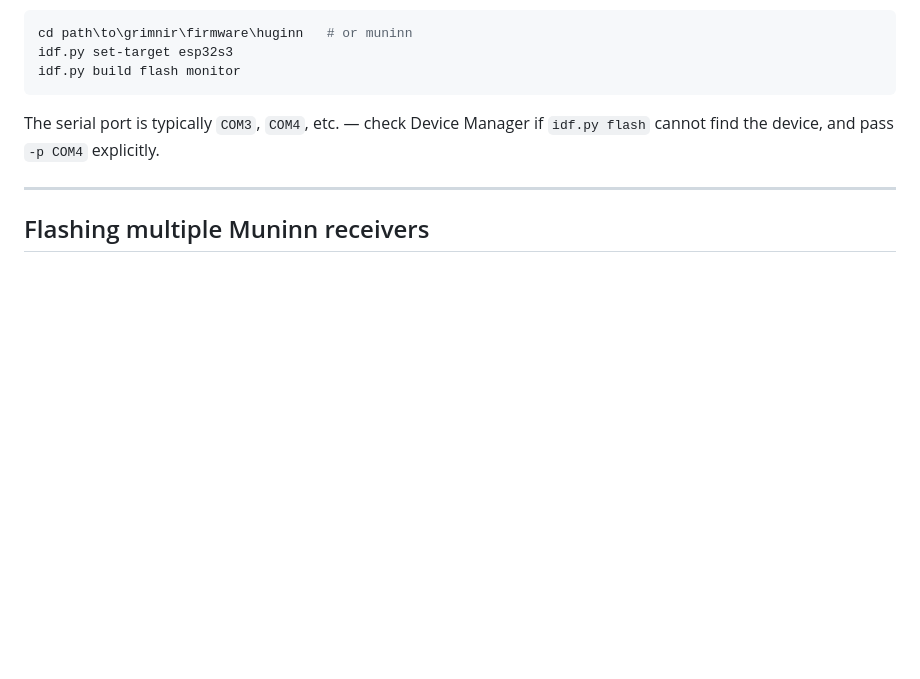
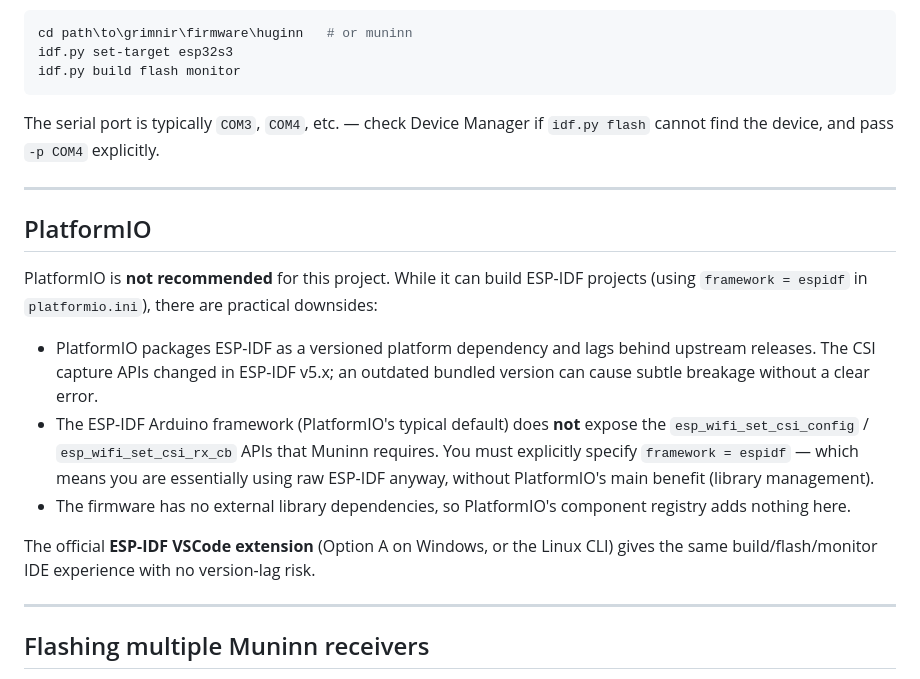
Before and after one commit to dannysauer/grimnir, a Markdown page: docs/firmware-build-and-flash.md, the part around the change. Rendered like a GitHub page; blank space fills up the shorter version.

Commit message:
docs: document why PlatformIO is not recommended for firmware builds
PlatformIO's ESP-IDF framework support lags upstream releases (CSI APIs
changed in v5.x), its Arduino framework doesn't expose the required
esp_wifi_set_csi_* APIs at all, and the firmware has no external
dependencies so PlatformIO's library management adds nothing. The
official ESP-IDF VSCode extension is the better IDE option.

https://claude.ai/code/session_01KEakPFFuYGQmEzwRtiiUYC

```diff
--- a/docs/firmware-build-and-flash.md
+++ b/docs/firmware-build-and-flash.md
@@ -147,6 +147,26 @@ The serial port is typically `COM3`, `COM4`, etc. — check Device Manager if
 
 ---
 
+## PlatformIO
+
+PlatformIO is **not recommended** for this project. While it can build ESP-IDF projects
+(using `framework = espidf` in `platformio.ini`), there are practical downsides:
+
+- PlatformIO packages ESP-IDF as a versioned platform dependency and lags behind upstream
+  releases. The CSI capture APIs changed in ESP-IDF v5.x; an outdated bundled version
+  can cause subtle breakage without a clear error.
+- The ESP-IDF Arduino framework (PlatformIO's typical default) does **not** expose the
+  `esp_wifi_set_csi_config` / `esp_wifi_set_csi_rx_cb` APIs that Muninn requires.
+  You must explicitly specify `framework = espidf` — which means you are essentially
+  using raw ESP-IDF anyway, without PlatformIO's main benefit (library management).
+- The firmware has no external library dependencies, so PlatformIO's component registry
+  adds nothing here.
+
+The official **ESP-IDF VSCode extension** (Option A on Windows, or the Linux CLI) gives
+the same build/flash/monitor IDE experience with no version-lag risk.
+
+---
+
 ## Flashing multiple Muninn receivers
 
 Each Muninn must have a unique `RECEIVER_NAME` in `firmware/config.h`.
```
